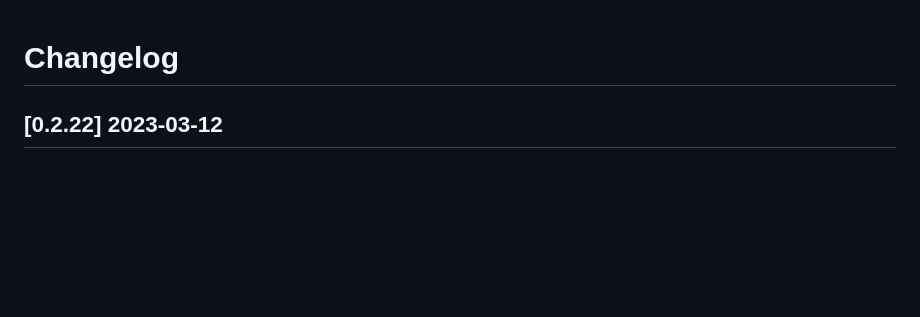
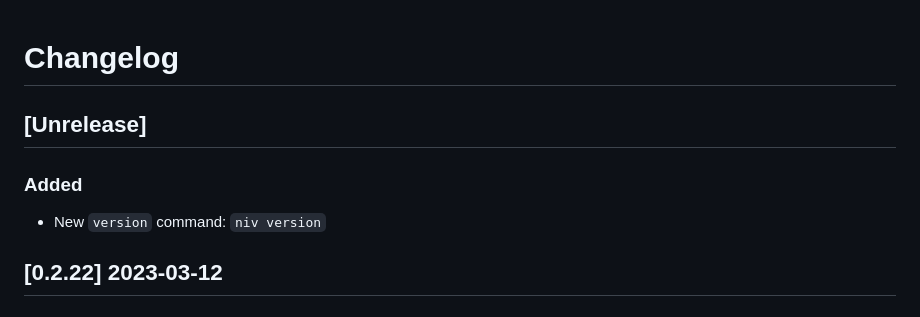
Before and after one commit to nmattia/niv, a Markdown page: CHANGELOG.md, the part around the change. Rendered like a GitHub page; blank space fills up the shorter version.

Commit message:
Update CHANGELOG

```diff
--- a/CHANGELOG.md
+++ b/CHANGELOG.md
@@ -1,5 +1,10 @@
 # Changelog
 
+
+## [Unrelease]
+
+### Added
+* New `version` command: `niv version`
 
 ## [0.2.22] 2023-03-12
 
```
